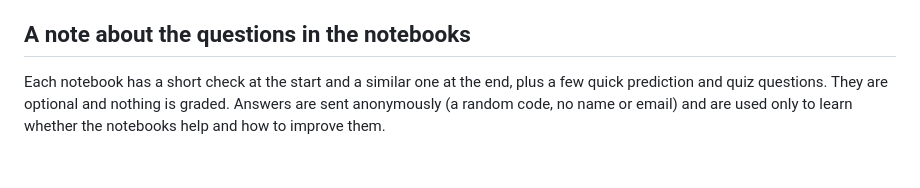
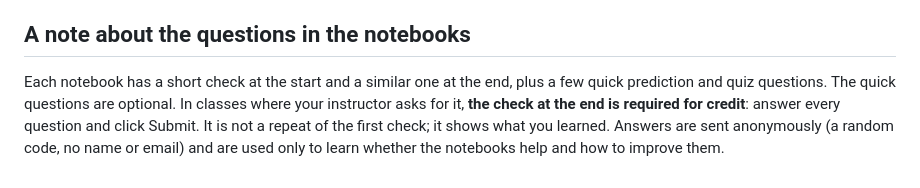
Before and after one commit to ds-modules/ECC-AI-FA26, a Markdown page: README.md, the part around one of its changes. Rendered like a GitHub page.

Commit message:
Update 7 notebooks

```diff
--- a/README.md
+++ b/README.md
@@ -27,4 +28,4 @@ The notebooks that use a language model (*Write with AI*, *Why Does AI Forget?*,
 
 ## A note about the questions in the notebooks
 
-Each notebook has a short check at the start and a similar one at the end, plus a few quick prediction and quiz questions. They are optional and nothing is graded. Answers are sent anonymously (a random code, no name or email) and are used only to learn whether the notebooks help and how to improve them.
+Each notebook has a short check at the start and a similar one at the end, plus a few quick prediction and quiz questions. The quick questions are optional. In classes where your instructor asks for it, **the check at the end is required for credit**: answer every question and click Submit. It is not a repeat of the first check; it shows what you learned. Answers are sent anonymously (a random code, no name or email) and are used only to learn whether the notebooks help and how to improve them.
```
Also changed, not shown: other parts of README.md (+1 -0 lines).
